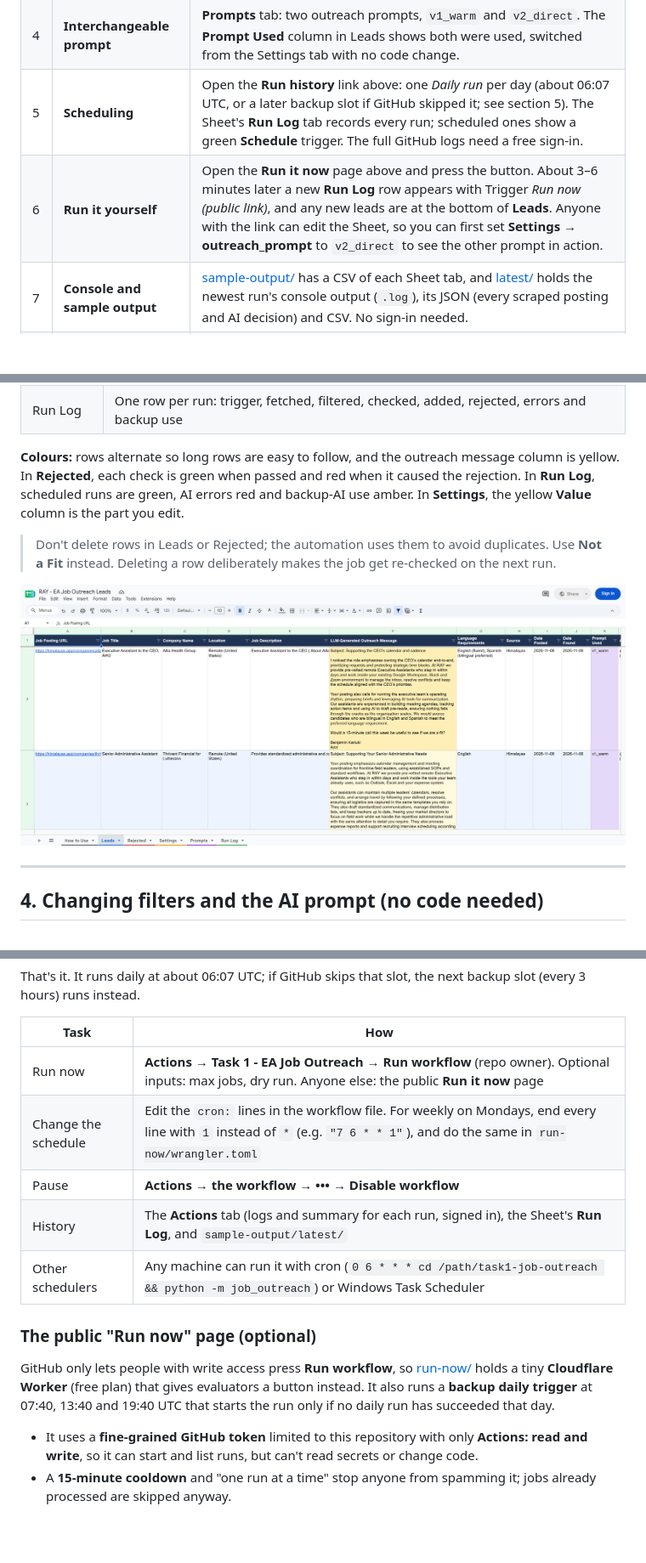
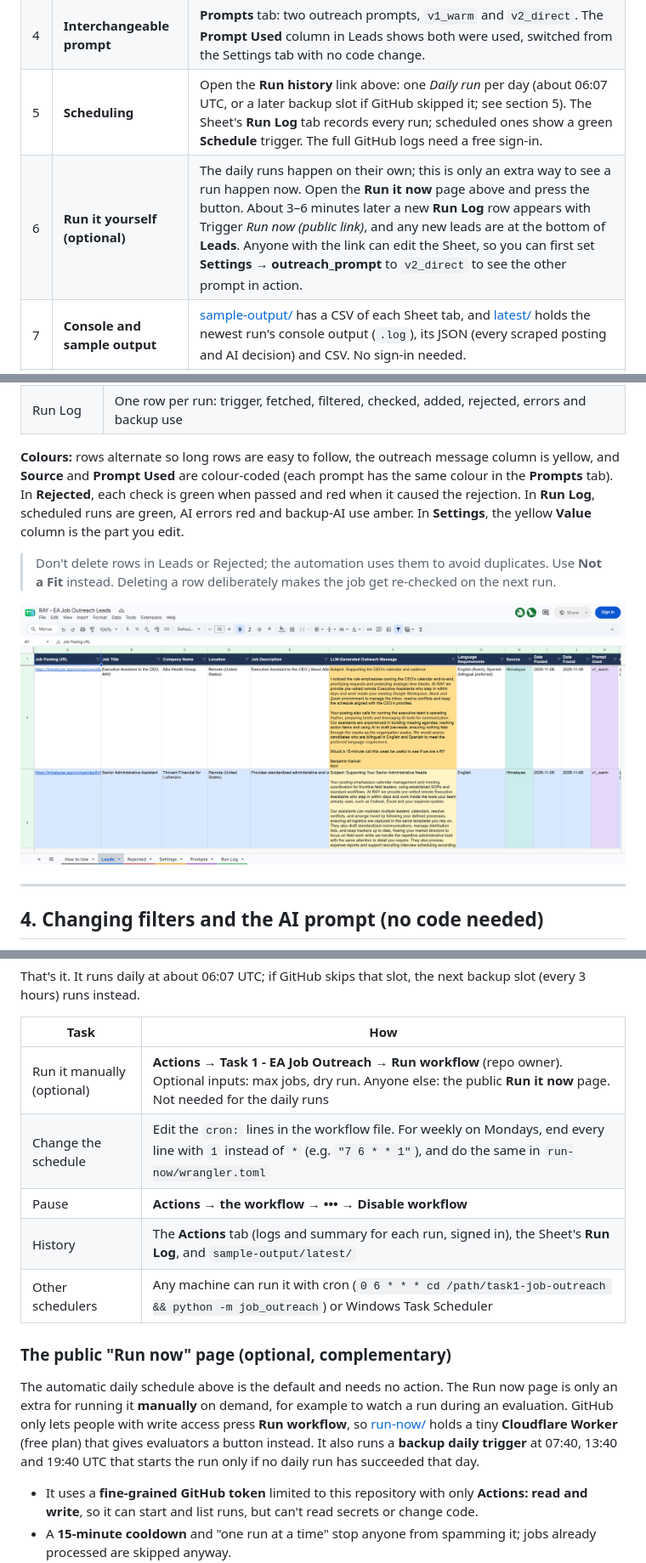
Before and after one commit to benjaminkariuki/ray-ai-automation-case-study, a Markdown page: task1-job-outreach/README.md, 3 parts joined by grey strips. Shown at 85% size. Drawn GitHub-style; pictures changed too: task1-job-outreach/docs/images/sheet-leads.png; blank space fills up the shorter version.

Commit message:
Stronger Sheet colours; Run now page described as an optional manual extra (automatic daily schedule is the default)
Co-Authored-By: Claude Opus 5.5 <noreply@anthropic.com>

```diff
--- a/task1-job-outreach/README.md
+++ b/task1-job-outreach/README.md
@@ -32,7 +32,7 @@ It runs on GitHub's servers, so there's no server of our own to keep alive.
 | 3 | **Personalised messages** | Compare 2–3 messages in **Leads** with their **Job Posting URL**. Each one cites duties or details from that specific posting. |
 | 4 | **Interchangeable prompt** | **Prompts** tab: two outreach prompts, `v1_warm` and `v2_direct`. The **Prompt Used** column in Leads shows both were used, switched from the Settings tab with no code change. |
 | 5 | **Scheduling** | Open the **Run history** link above: one *Daily run* per day (about 06:07 UTC, or a later backup slot if GitHub skipped it; see section 5). The Sheet's **Run Log** tab records every run; scheduled ones show a green **Schedule** trigger. The full GitHub logs need a free sign-in. |
-| 6 | **Run it yourself** | Open the **Run it now** page above and press the button. About 3–6 minutes later a new **Run Log** row appears with Trigger *Run now (public link)*, and any new leads are at the bottom of **Leads**. Anyone with the link can edit the Sheet, so you can first set **Settings → outreach_prompt** to `v2_direct` to see the other prompt in action. |
+| 6 | **Run it yourself (optional)** | The daily runs happen on their own; this is only an extra way to see a run happen now. Open the **Run it now** page above and press the button. About 3–6 minutes later a new **Run Log** row appears with Trigger *Run now (public link)*, and any new leads are at the bottom of **Leads**. Anyone with the link can edit the Sheet, so you can first set **Settings → outreach_prompt** to `v2_direct` to see the other prompt in action. |
 | 7 | **Console and sample output** | [sample-output/](sample-output/) has a CSV of each Sheet tab, and [latest/](sample-output/latest/) holds the newest run's console output (`.log`), its JSON (every scraped posting and AI decision) and CSV. No sign-in needed. |
 | 8 | **Automated check** | `python scripts/verify_sheet.py` checks the live Sheet against every requirement (13 checks). It needs no login or packages. It also runs automatically after every run. |
 
@@ -118,7 +118,7 @@ OpenRouter (primary: Nemotron 3 Ultra → Gemma 4 as its own fallback)
 | Prompts | The AI instructions, as plain text |
 | Run Log | One row per run: trigger, fetched, filtered, checked, added, rejected, errors and backup use |
 
-**Colours:** rows alternate so long rows are easy to follow, and the outreach message column is yellow. In **Rejected**, each check is green when passed and red when it caused the rejection. In **Run Log**, scheduled runs are green, AI errors red and backup-AI use amber. In **Settings**, the yellow **Value** column is the part you edit.
+**Colours:** rows alternate so long rows are easy to follow, the outreach message column is yellow, and **Source** and **Prompt Used** are colour-coded (each prompt has the same colour in the **Prompts** tab). In **Rejected**, each check is green when passed and red when it caused the rejection. In **Run Log**, scheduled runs are green, AI errors red and backup-AI use amber. In **Settings**, the yellow **Value** column is the part you edit.
 
 > Don't delete rows in Leads or Rejected; the automation uses them to avoid duplicates. Use **Not a Fit** instead. Deleting a row deliberately makes the job get re-checked on the next run.
 
@@ -198,14 +198,14 @@ That's it. It runs daily at about 06:07 UTC; if GitHub skips that slot, the next
 
 | Task | How |
 |---|---|
-| Run now | **Actions → Task 1 - EA Job Outreach → Run workflow** (repo owner). Optional inputs: max jobs, dry run. Anyone else: the public **Run it now** page |
+| Run it manually (optional) | **Actions → Task 1 - EA Job Outreach → Run workflow** (repo owner). Optional inputs: max jobs, dry run. Anyone else: the public **Run it now** page. Not needed for the daily runs |
 | Change the schedule | Edit the `cron:` lines in the workflow file. For weekly on Mondays, end every line with `1` instead of `*` (e.g. `"7 6 * * 1"`), and do the same in `run-now/wrangler.toml` |
 | Pause | **Actions → the workflow → ••• → Disable workflow** |
 | History | The **Actions** tab (logs and summary for each run, signed in), the Sheet's **Run Log**, and `sample-output/latest/` |
 | Other schedulers | Any machine can run it with cron (`0 6 * * * cd /path/task1-job-outreach && python -m job_outreach`) or Windows Task Scheduler |
 
-### The public "Run now" page (optional)
-GitHub only lets people with write access press **Run workflow**, so [run-now/](run-now/) holds a tiny **Cloudflare Worker** (free plan) that gives evaluators a button instead. It also runs a **backup daily trigger** at 07:40, 13:40 and 19:40 UTC that starts the run only if no daily run has succeeded that day.
+### The public "Run now" page (optional, complementary)
+The automatic daily schedule above is the default and needs no action. The Run now page is only an extra for running it **manually** on demand, for example to watch a run during an evaluation. GitHub only lets people with write access press **Run workflow**, so [run-now/](run-now/) holds a tiny **Cloudflare Worker** (free plan) that gives evaluators a button instead. It also runs a **backup daily trigger** at 07:40, 13:40 and 19:40 UTC that starts the run only if no daily run has succeeded that day.
 
 - It uses a **fine-grained GitHub token** limited to this repository with only **Actions: read and write**, so it can start and list runs, but can't read secrets or change code.
 - A **15-minute cooldown** and "one run at a time" stop anyone from spamming it; jobs already processed are skipped anyway.
```
Also changed, not shown: other parts of task1-job-outreach/README.md (+3 -3 lines), README.md (+2 -2 lines), REQUIREMENTS_CHECK.md (+2 -2 lines), task1-job-outreach/docs/images/sheet-prompts.png, task1-job-outreach/docs/images/sheet-run-log.png, task1-job-outreach/docs/images/sheet-settings.png, 5 other files.
